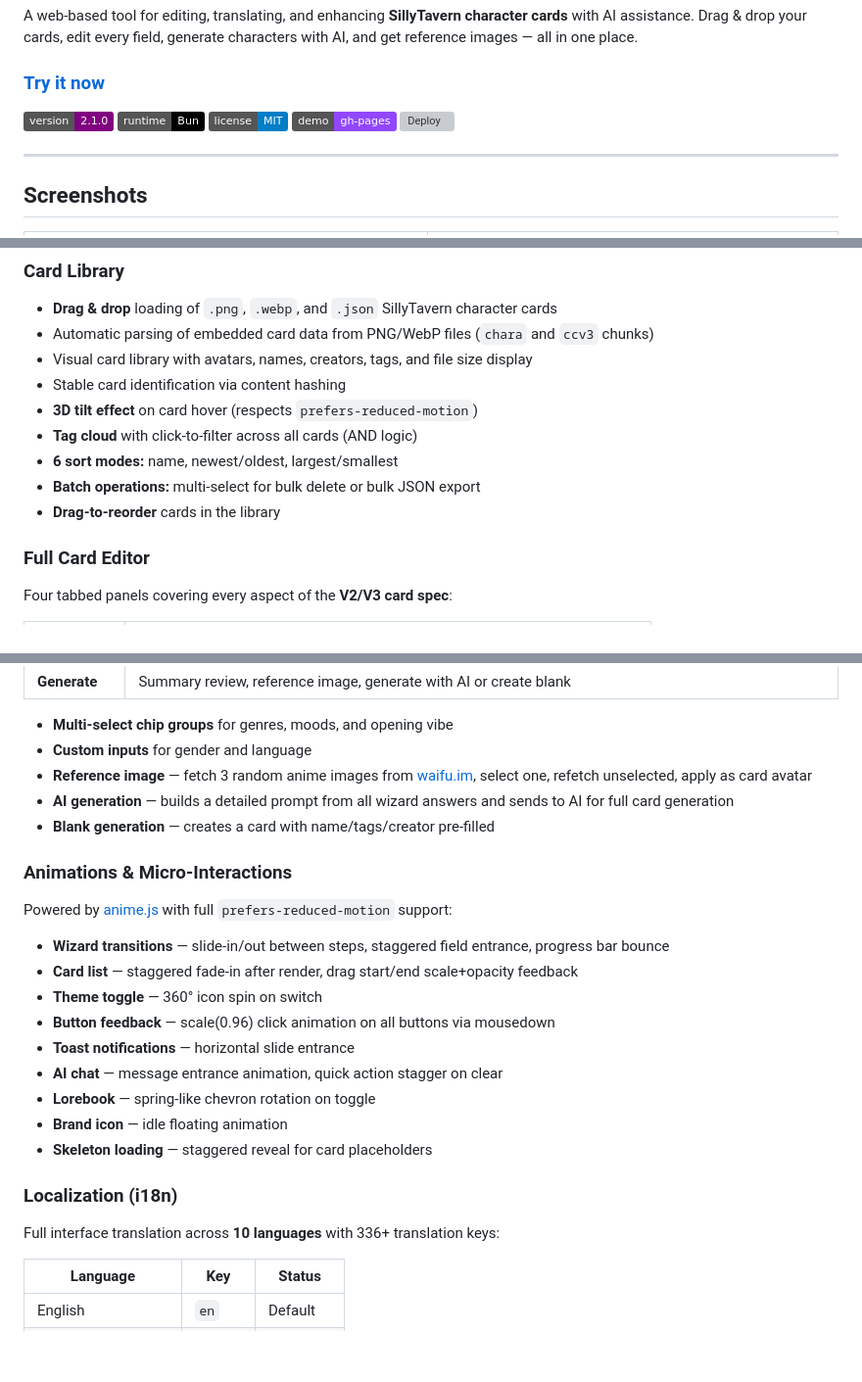
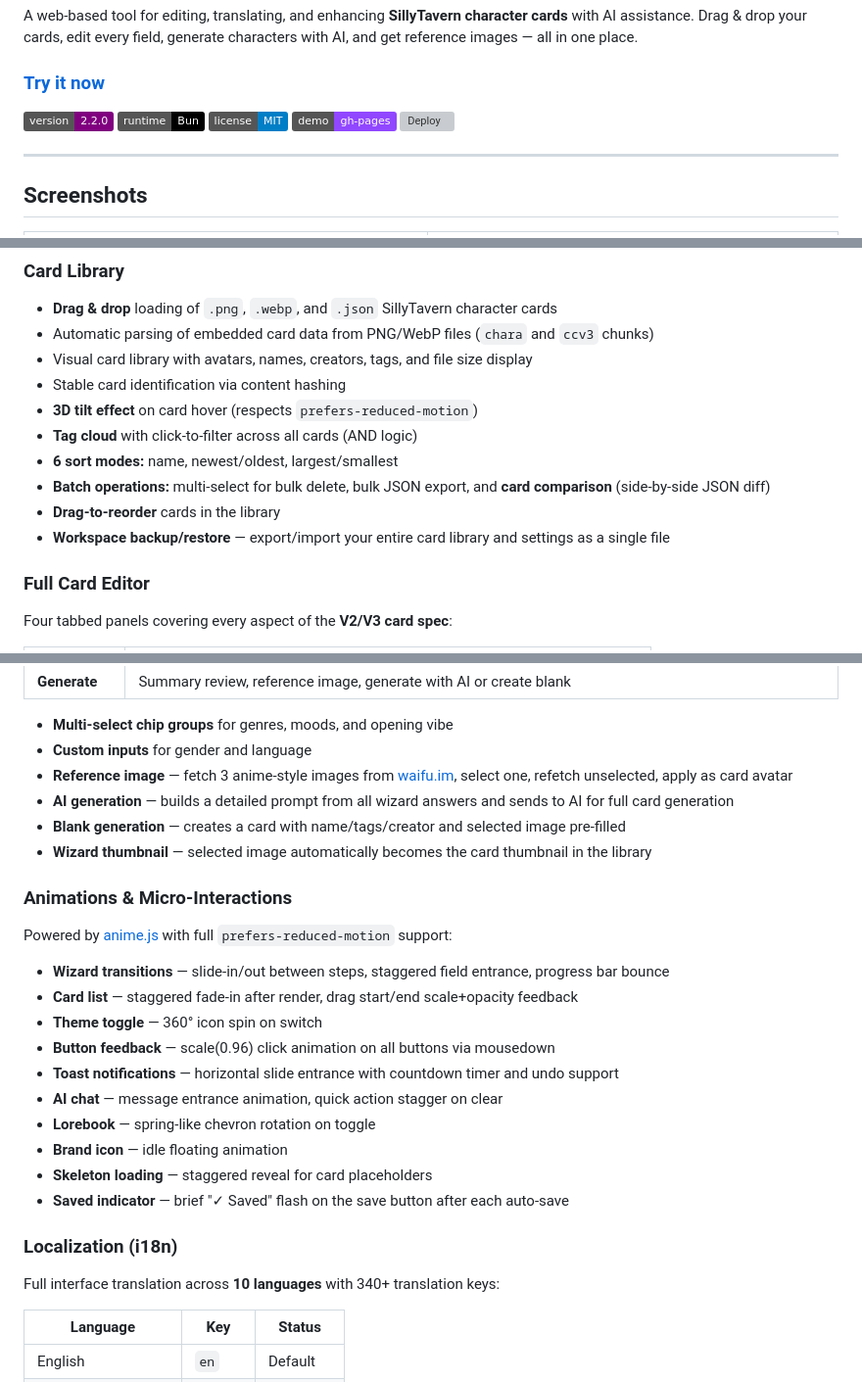
Before and after one commit to maxime-fleury/ST-cardEditor, a Markdown page: README.md, 3 parts joined by grey strips. Shown at 98% size. GitHub-like rendering; badges without logos; blank space fills up the shorter version; grey boxes are pictures that could not be loaded.

```diff
--- a/README.md
+++ b/README.md
@@ -4,7 +4,7 @@ A web-based tool for editing, translating, and enhancing **SillyTavern character
 
 ### **[Try it now](https://maxime-fleury.github.io/ST-cardEditor/)**
 
-![Version](https://img.shields.io/badge/version-2.1.0-purple)
+![Version](https://img.shields.io/badge/version-2.2.0-purple)
 ![Runtime](https://img.shields.io/badge/runtime-Bun-000?logo=bun)
 ![License](https://img.shields.io/badge/license-MIT-blue)
 [![Live Demo](https://img.shields.io/badge/demo-gh--pages-9147ff?logo=githubpages)](https://maxime-fleury.github.io/ST-cardEditor/)
@@ -38,8 +38,9 @@ A web-based tool for editing, translating, and enhancing **SillyTavern character
 - **3D tilt effect** on card hover (respects `prefers-reduced-motion`)
 - **Tag cloud** with click-to-filter across all cards (AND logic)
 - **6 sort modes:** name, newest/oldest, largest/smallest
-- **Batch operations:** multi-select for bulk delete or bulk JSON export
+- **Batch operations:** multi-select for bulk delete, bulk JSON export, and **card comparison** (side-by-side JSON diff)
 - **Drag-to-reorder** cards in the library
+- **Workspace backup/restore** — export/import your entire card library and settings as a single file
 
 ### Full Card Editor
 Four tabbed panels covering every aspect of the **V2/V3 card spec**:
@@ -96,9 +100,10 @@ A 5-step guided character builder:
 
 - **Multi-select chip groups** for genres, moods, and opening vibe
 - **Custom inputs** for gender and language
-- **Reference image** — fetch 3 random anime images from [waifu.im](https://www.waifu.im), select one, refetch unselected, apply as card avatar
+- **Reference image** — fetch 3 anime-style images from [waifu.im](https://www.waifu.im), select one, refetch unselected, apply as card avatar
 - **AI generation** — builds a detailed prompt from all wizard answers and sends to AI for full card generation
-- **Blank generation** — creates a card with name/tags/creator pre-filled
+- **Blank generation** — creates a card with name/tags/creator and selected image pre-filled
+- **Wizard thumbnail** — selected image automatically becomes the card thumbnail in the library
 
 ### Animations & Micro-Interactions
 
@@ -108,15 +113,16 @@ Powered by [anime.js](https://animejs.com/) with full `prefers-reduced-motion` s
 - **Card list** — staggered fade-in after render, drag start/end scale+opacity feedback
 - **Theme toggle** — 360° icon spin on switch
 - **Button feedback** — scale(0.96) click animation on all buttons via mousedown
-- **Toast notifications** — horizontal slide entrance
+- **Toast notifications** — horizontal slide entrance with countdown timer and undo support
 - **AI chat** — message entrance animation, quick action stagger on clear
 - **Lorebook** — spring-like chevron rotation on toggle
 - **Brand icon** — idle floating animation
 - **Skeleton loading** — staggered reveal for card placeholders
+- **Saved indicator** — brief "✓ Saved" flash on the save button after each auto-save
 
 ### Localization (i18n)
 
-Full interface translation across **10 languages** with 336+ translation keys:
+Full interface translation across **10 languages** with 340+ translation keys:
 
 | Language | Key | Status |
 |----------|-----|--------|
```
Also changed, not shown: other parts of README.md (+43 -24 lines).
